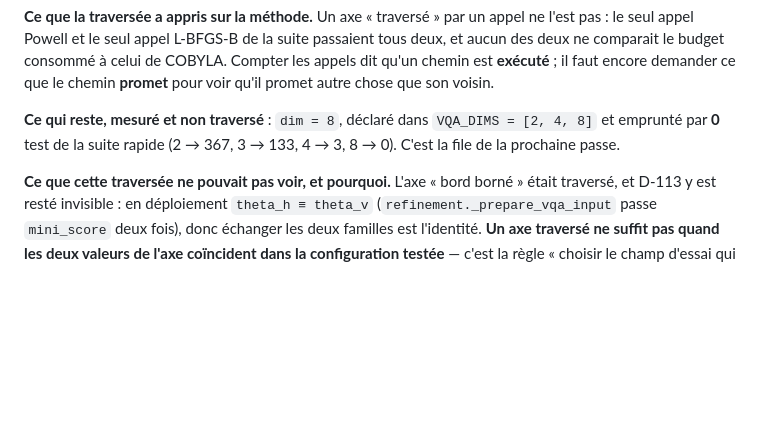
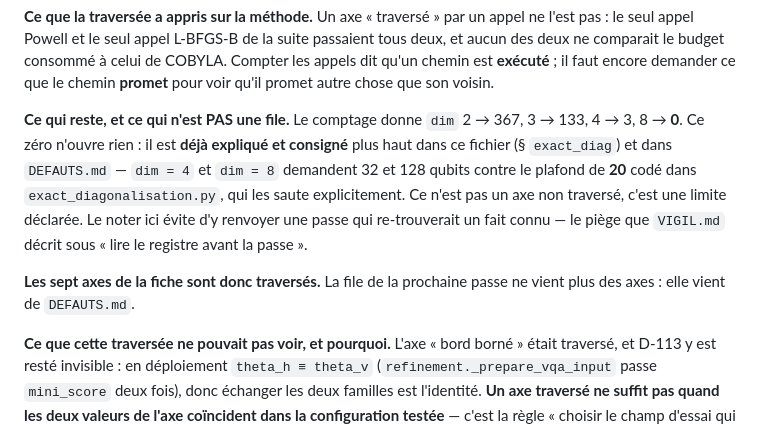
Before and after one commit to armandld/BA_Proj, a Markdown page: docs/COUVERTURE.md, the part around the change. GitHub-like rendering; blank space fills up the shorter version.

Commit message:
dim=8 n'est pas une file : la limite est deja consignee, ne pas y renvoyer une passe

```diff
--- a/docs/COUVERTURE.md
+++ b/docs/COUVERTURE.md
@@ -2072,9 +2072,17 @@ suite passaient tous deux, et aucun des deux ne comparait le budget consommé
 il faut encore demander ce que le chemin **promet** pour voir qu'il promet
 autre chose que son voisin.
 
-**Ce qui reste, mesuré et non traversé** : `dim = 8`, déclaré dans
-`VQA_DIMS = [2, 4, 8]` et emprunté par **0** test de la suite rapide
-(2 → 367, 3 → 133, 4 → 3, 8 → 0). C'est la file de la prochaine passe.
+**Ce qui reste, et ce qui n'est PAS une file.** Le comptage donne `dim`
+2 → 367, 3 → 133, 4 → 3, 8 → **0**. Ce zéro n'ouvre rien : il est **déjà
+expliqué et consigné** plus haut dans ce fichier (§ `exact_diag`) et dans
+`DEFAUTS.md` — `dim = 4` et `dim = 8` demandent 32 et 128 qubits contre le
+plafond de **20** codé dans `exact_diagonalisation.py`, qui les saute
+explicitement. Ce n'est pas un axe non traversé, c'est une limite déclarée.
+Le noter ici évite d'y renvoyer une passe qui re-trouverait un fait connu —
+le piège que `VIGIL.md` décrit sous « lire le registre avant la passe ».
+
+**Les sept axes de la fiche sont donc traversés.** La file de la prochaine
+passe ne vient plus des axes : elle vient de `DEFAUTS.md`.
 
 **Ce que cette traversée ne pouvait pas voir, et pourquoi.** L'axe « bord
 borné » était traversé, et D-113 y est resté invisible : en déploiement
```
